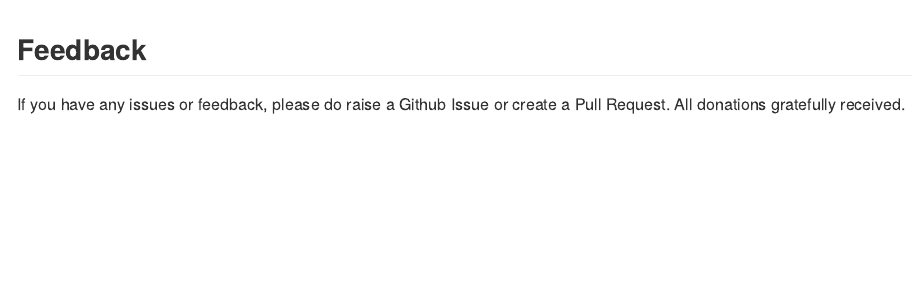
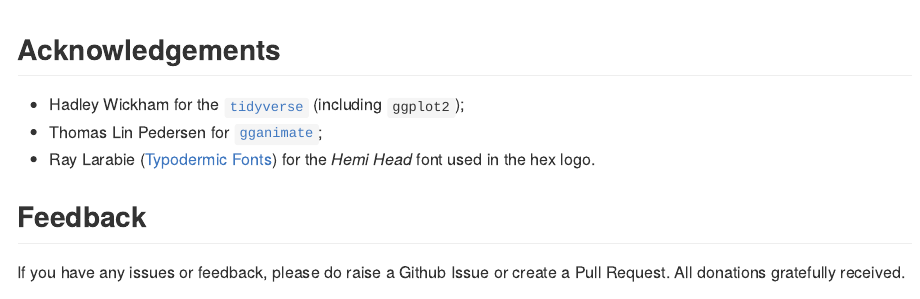
Before and after one commit to Gokhu18/barRacer, an R Markdown document (README.Rmd): the page in a window 1100 px wide, from 680 px down. The pictures show the output file README.md that the author committed with the source, drawn offline in the style of GitHub; badge pictures from the web are left out.

Commit message:
add acknowledgements to readme

````diff
--- a/README.Rmd
+++ b/README.Rmd
@@ -44,6 +44,12 @@
 bar_chart_race(gapminder::gapminder, country, pop, year, title = "Population over time")
 ```
 
+## Acknowledgements
+
+* Hadley Wickham for the [`tidyverse`](https://www.tidyverse.org/) (including `ggplot2`);
+* Thomas Lin Pedersen for [`gganimate`](https://gganimate.com/index.html);
+* Ray Larabie ([Typodermic Fonts](http://typodermicfonts.com)) for the *Hemi Head* font used in the hex logo.
+
 ## Feedback
 
 If you have any issues or feedback, please do raise a Github Issue or create a Pull Request. All donations gratefully received.
````
Also changed, not shown: README.md.
